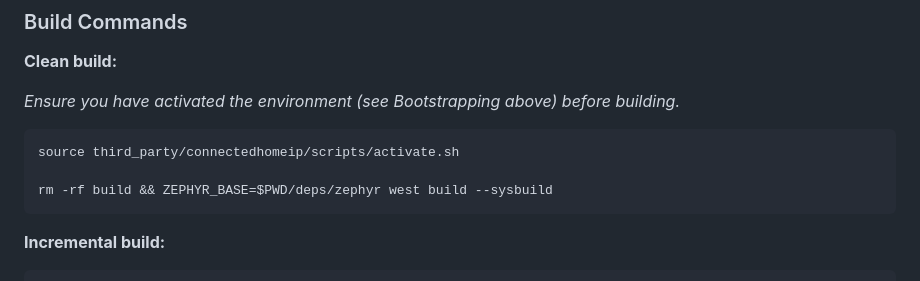
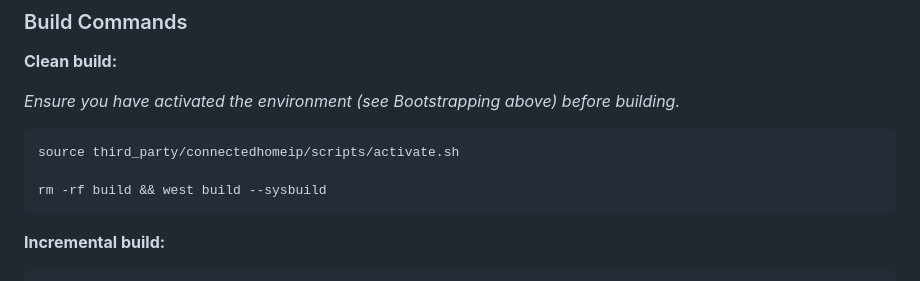
Before and after one commit to marcusb/sesame, a Markdown page: AGENTS.md, the part around the change. Rendered like a GitHub page.

Commit message:
docs: remove ZEPHYR_BASE override from build commands

````diff
--- a/AGENTS.md
+++ b/AGENTS.md
@@ -94,7 +94,7 @@ If you need to change cluster configurations (e.g. adding a new endpoint or feat
 ```sh
 source third_party/connectedhomeip/scripts/activate.sh
 
-rm -rf build && ZEPHYR_BASE=$PWD/deps/zephyr west build --sysbuild
+rm -rf build && west build --sysbuild
 ```
 
 **Incremental build:**
````
Also changed, not shown: docs/development.md (+1 -1 lines).
